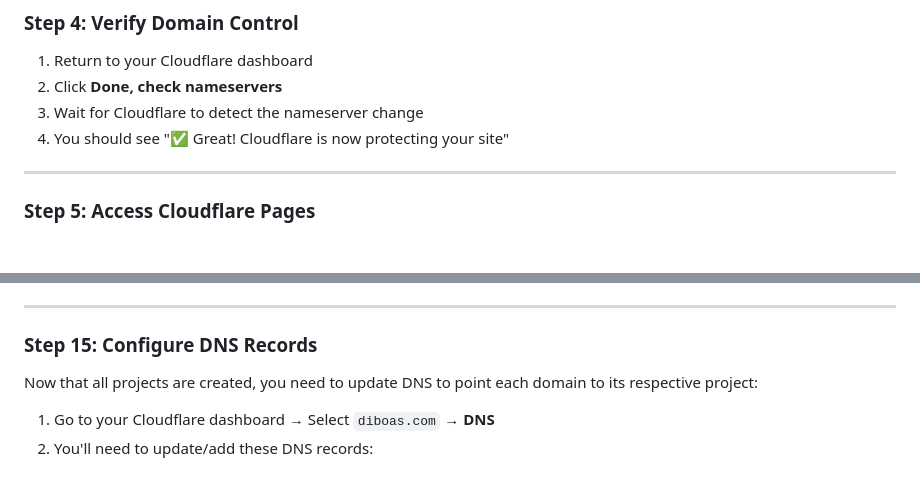
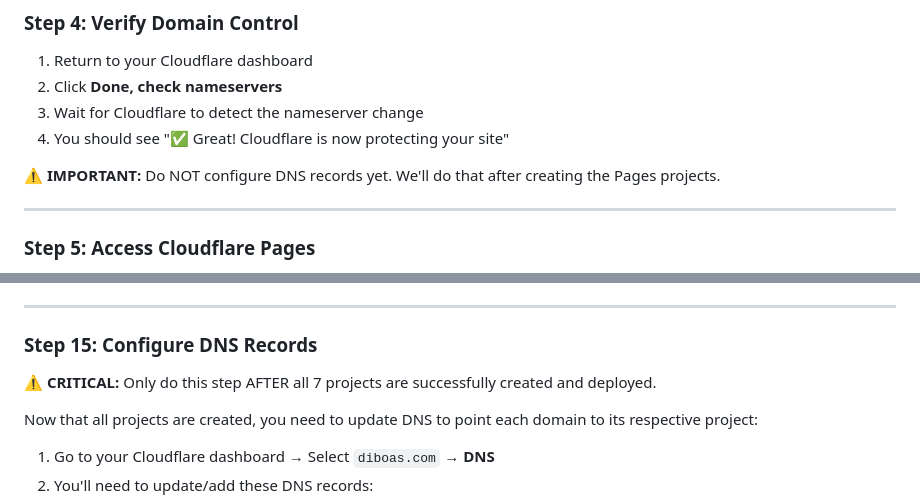
Before and after one commit to bribeirobr25/diboas-beta, a Markdown page: cloudflare-multi-project-setup.md, 2 parts joined by grey strips. Drawn GitHub-style; blank space fills up the shorter version.

Commit message:
Fix DNS configuration order to prevent Error 1014

```diff
--- a/cloudflare-multi-project-setup.md
+++ b/cloudflare-multi-project-setup.md
@@ -83,6 +83,8 @@ gail.ns.cloudflare.com
 2. Click **Done, check nameservers**
 3. Wait for Cloudflare to detect the nameserver change
 4. You should see "✅ Great! Cloudflare is now protecting your site"
+
+⚠️ **IMPORTANT:** Do NOT configure DNS records yet. We'll do that after creating the Pages projects.
 
 ---
 
@@ -270,6 +272,8 @@ SUBDOMAIN = b2b
 
 ### Step 15: Configure DNS Records
 
+⚠️ **CRITICAL:** Only do this step AFTER all 7 projects are successfully created and deployed.
+
 Now that all projects are created, you need to update DNS to point each domain to its respective project:
 
 1. Go to your Cloudflare dashboard → Select `diboas.com` → **DNS**
```
